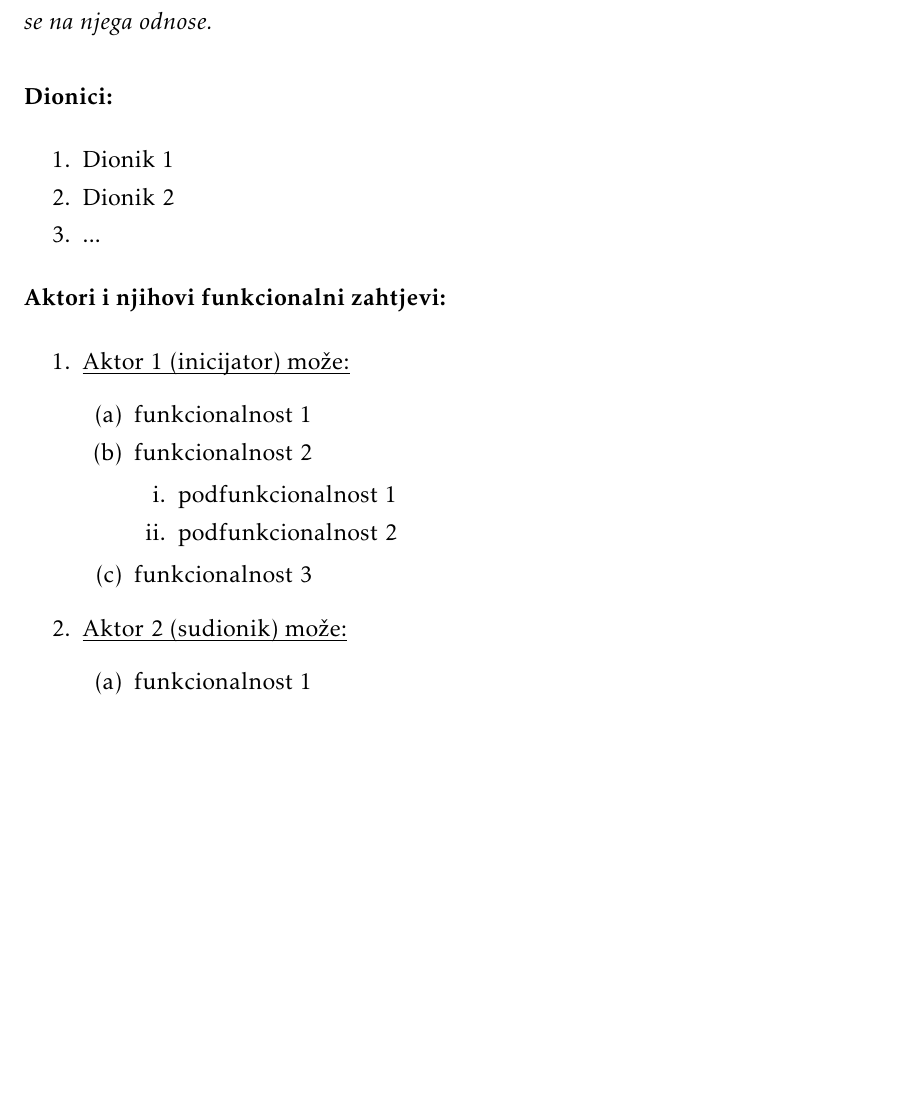
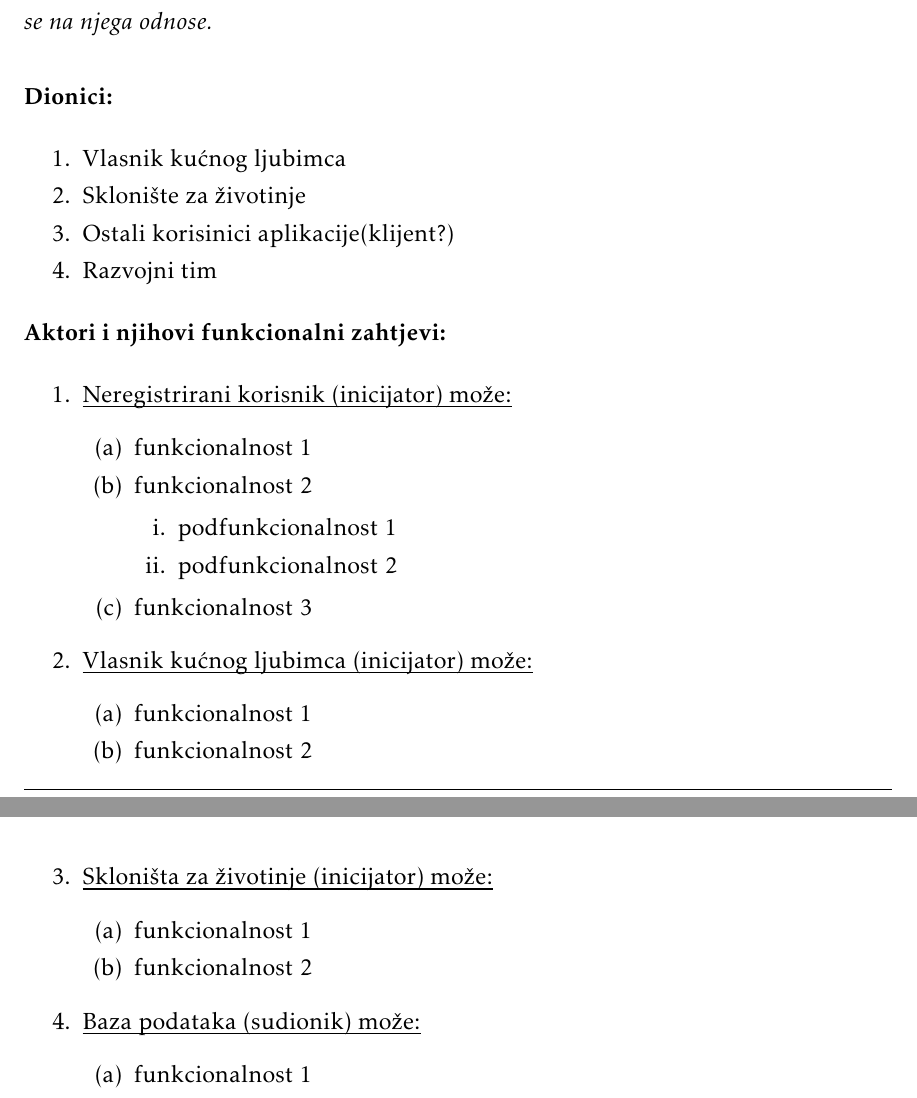
Before and after one commit to 0xDontCare/A-Team, a LaTeX document (Dokumentacija/PROGI_ProjektnaDokumentacija.tex, which reads Dokumentacija/Specifikacija_programske_potpore.tex): part of page 14 of 39 before the commit and two parts of pages 14 and 15 of 40 after it, the two joined at a grey line, cut so that both start at the same text, the shorter picture padded with empty space. Compiled offline with pdfLaTeX.

Commit message:
dodani dionici i aktori

```diff
--- a/Dokumentacija/Specifikacija_programske_potpore.tex
+++ b/Dokumentacija/Specifikacija_programske_potpore.tex
@@ -13,9 +13,10 @@
 
 			\begin{packed_enum}
 
-				\item Dionik 1
-				\item Dionik 2
-				\item ...
+				\item Vlasnik kućnog ljubimca
+				\item Sklonište za životinje
+				\item Ostali korisinici aplikacije(klijent?)
+                \item Razvojni tim
 
 			\end{packed_enum}
 
@@ -23,7 +24,7 @@
 
 
 			\begin{packed_enum}
-				\item  \underbar{Aktor 1 (inicijator) može:}
+				\item  \underbar{Neregistrirani korisnik (inicijator) može:}
 
 				\begin{packed_enum}
 
@@ -39,7 +40,25 @@
 
 				\end{packed_enum}
 
-				\item  \underbar{Aktor 2 (sudionik) može:}
+                \item  \underbar{Vlasnik kućnog ljubimca (inicijator) može:}
+
+				\begin{packed_enum}
+
+					\item funkcionalnost 1
+					\item funkcionalnost 2
+
+				\end{packed_enum}
+
+                \item  \underbar{Skloništa za životinje (inicijator) može:}
+
+				\begin{packed_enum}
+
+					\item funkcionalnost 1
+					\item funkcionalnost 2
+
+				\end{packed_enum}
+
+				\item  \underbar{Baza podataka (sudionik) može:}
 
 				\begin{packed_enum}
 
```
